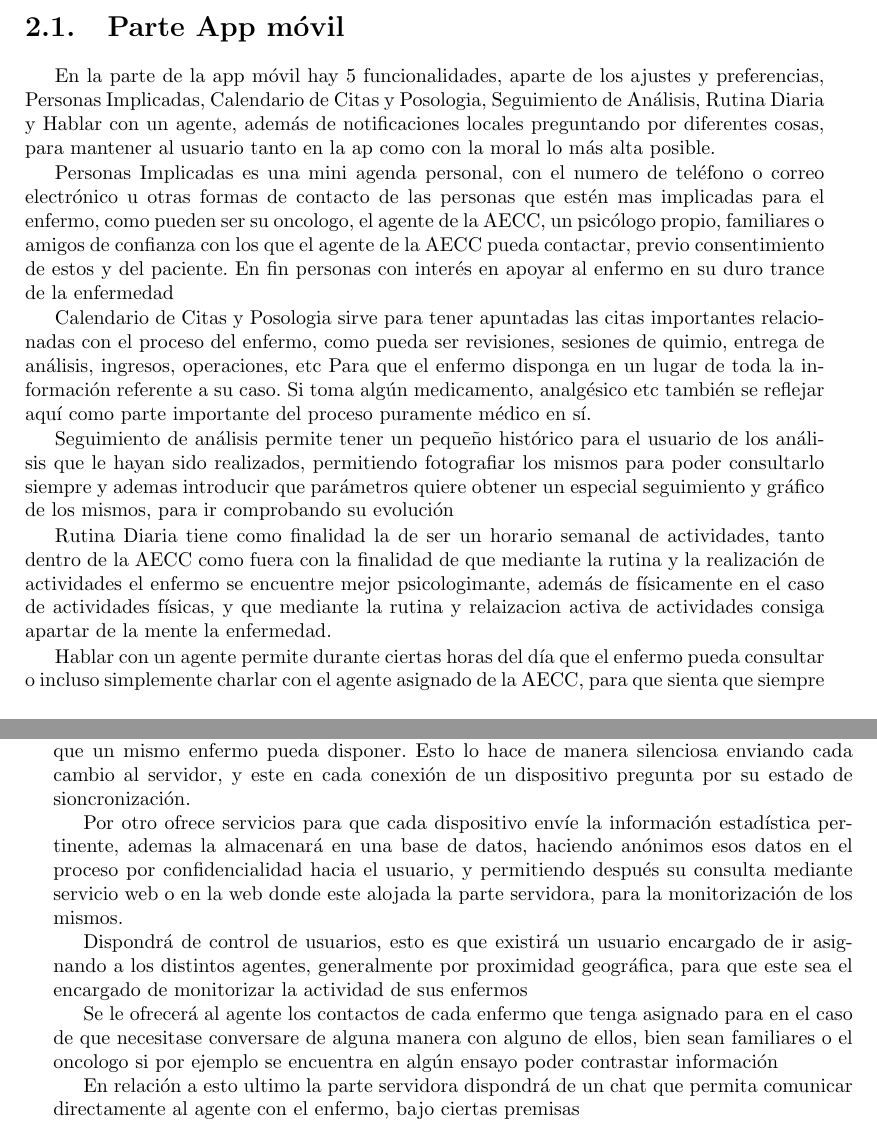
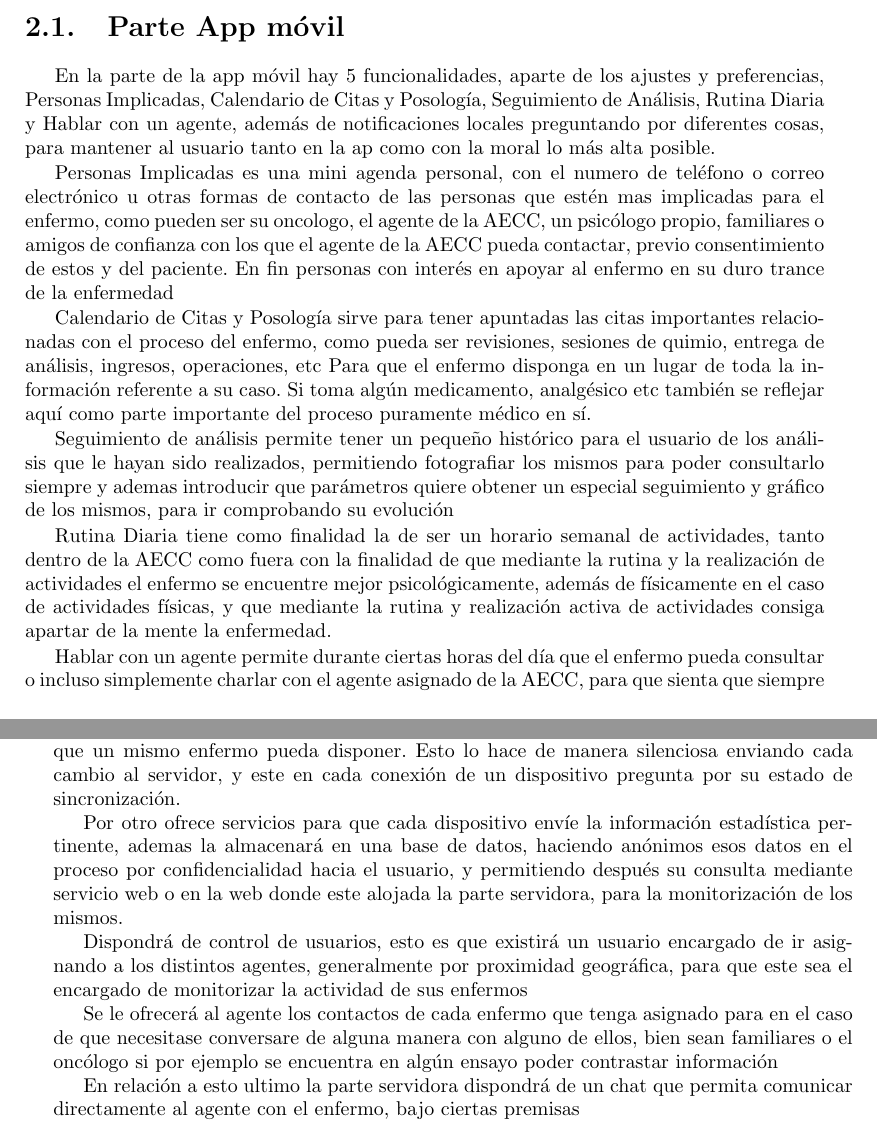
Before and after one commit to fsantaolaya/PFCMemory, a LaTeX book (pfc.tex): two parts of pages 13 and 14 of 15, joined at a grey line, cut so that both start at the same text. Compiled offline with pdfLaTeX.

Commit message:
Corrección de errores, funcionando todo

```diff
--- a/pfc.tex
+++ b/pfc.tex
@@ -76,15 +76,15 @@
 
 	\section{Parte App móvil}
 
-	En la parte de la app móvil hay 5 funcionalidades, aparte de los ajustes y preferencias, Personas Implicadas, Calendario de Citas y Posologia, Seguimiento de Análisis, Rutina Diaria y Hablar con un agente, además de notificaciones locales preguntando por diferentes cosas, para mantener al usuario tanto en la ap como con la moral lo más alta posible.
+	En la parte de la app móvil hay 5 funcionalidades, aparte de los ajustes y preferencias, Personas Implicadas, Calendario de Citas y Posología, Seguimiento de Análisis, Rutina Diaria y Hablar con un agente, además de notificaciones locales preguntando por diferentes cosas, para mantener al usuario tanto en la ap como con la moral lo más alta posible.
 
 	Personas Implicadas es una mini agenda personal, con el numero de teléfono o correo electrónico u otras formas de contacto de las personas que estén mas implicadas para el enfermo, como pueden ser su oncologo, el agente de la AECC, un psicólogo propio, familiares o amigos de confianza con los que el agente de la AECC pueda contactar, previo consentimiento de estos y del paciente. En fin personas con interés en apoyar al enfermo en su duro trance de la enfermedad
 
-	Calendario de Citas y Posologia sirve para tener apuntadas las citas importantes relacionadas con el proceso del enfermo, como pueda ser revisiones, sesiones de quimio, entrega de análisis, ingresos, operaciones, etc Para que el enfermo disponga en un lugar de toda la información referente a su caso. Si toma algún medicamento, analgésico etc también se reflejar aquí como parte importante del proceso puramente médico en sí.
+	Calendario de Citas y Posología sirve para tener apuntadas las citas importantes relacionadas con el proceso del enfermo, como pueda ser revisiones, sesiones de quimio, entrega de análisis, ingresos, operaciones, etc Para que el enfermo disponga en un lugar de toda la información referente a su caso. Si toma algún medicamento, analgésico etc también se reflejar aquí como parte importante del proceso puramente médico en sí.
 
 	Seguimiento de análisis permite tener un pequeño histórico para el usuario de los análisis que le hayan sido realizados, permitiendo fotografiar los mismos para poder consultarlo siempre y ademas introducir que parámetros quiere obtener un especial seguimiento y gráfico de los mismos, para ir comprobando su evolución
 
-	Rutina Diaria tiene como finalidad la de ser un horario semanal de actividades, tanto dentro de la AECC como fuera con la finalidad de que mediante la rutina y la realización de actividades el enfermo se encuentre mejor psicologimante, además de físicamente en el caso de actividades físicas, y que mediante la rutina y relaizacion activa de actividades consiga apartar de la mente la enfermedad.
+	Rutina Diaria tiene como finalidad la de ser un horario semanal de actividades, tanto dentro de la AECC como fuera con la finalidad de que mediante la rutina y la realización de actividades el enfermo se encuentre mejor psicológicamente, además de físicamente en el caso de actividades físicas, y que mediante la rutina y realización activa de actividades consiga apartar de la mente la enfermedad.
 
 	Hablar con un agente permite durante ciertas horas del día que el enfermo pueda consultar o incluso simplemente charlar con el agente asignado de la AECC, para que sienta que siempre dispone de alguien que lo apoye desde el lado de la asociación
 
@@ -96,13 +96,13 @@
 
 	La parte servidor lo primero que proporciona es una API REST(posible referencia) para interactuar con los recursos que ofrecerá.
 
-	Por una parte permite la sincronización de la información entre los diferentes dispositivos  que un mismo enfermo pueda disponer. Esto lo hace de manera silenciosa enviando cada cambio al servidor, y este en cada conexión de un dispositivo pregunta por su estado de sioncronización.
+	Por una parte permite la sincronización de la información entre los diferentes dispositivos  que un mismo enfermo pueda disponer. Esto lo hace de manera silenciosa enviando cada cambio al servidor, y este en cada conexión de un dispositivo pregunta por su estado de sincronización.
 
 	Por otro ofrece servicios para que cada dispositivo envíe la información estadística pertinente, ademas la almacenará en una base de datos, haciendo anónimos esos datos en el proceso por confidencialidad hacia el usuario, y permitiendo después su consulta mediante servicio web o en la web donde este alojada la parte servidora, para la monitorización de los mismos.
 
 	Dispondrá de control de usuarios, esto es que existirá un usuario encargado de ir asignando a los distintos agentes, generalmente por proximidad geográfica, para que este sea el encargado de monitorizar la actividad de sus enfermos
 
-	Se le ofrecerá al agente los contactos de cada enfermo que tenga asignado para en el caso de que necesitase conversare de alguna manera con alguno de ellos, bien sean familiares o el oncologo si por ejemplo se encuentra en algún ensayo poder contrastar información
+	Se le ofrecerá al agente los contactos de cada enfermo que tenga asignado para en el caso de que necesitase conversare de alguna manera con alguno de ellos, bien sean familiares o el oncólogo si por ejemplo se encuentra en algún ensayo poder contrastar información
 
 	En relación a esto ultimo la parte servidora dispondrá de un chat que permita comunicar directamente al agente con el enfermo, bajo ciertas premisas
 
```
Also changed, not shown: pfc.bbl (added), pfc.pdf (added), pfc.tex (6 more changed lines), 5 other files.
